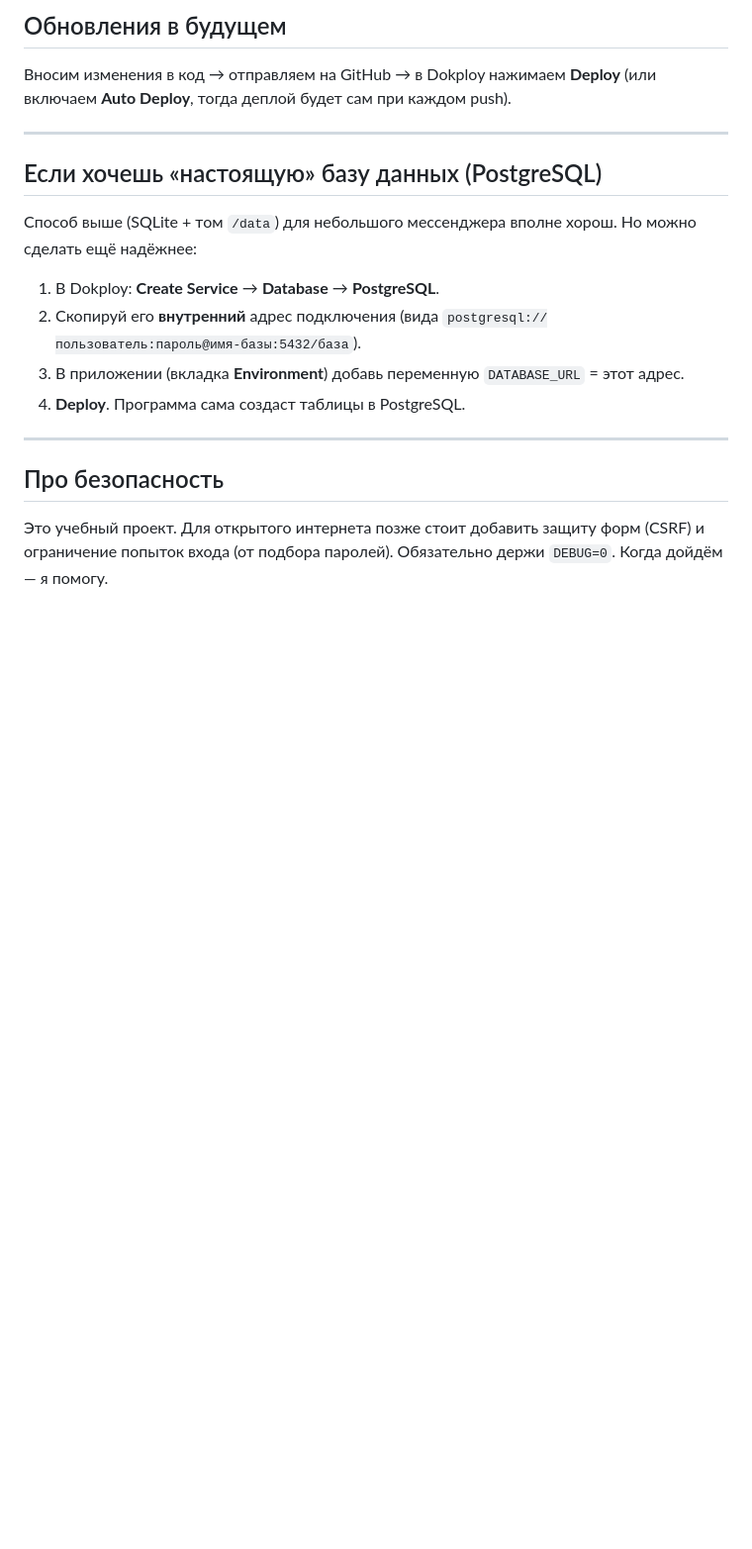
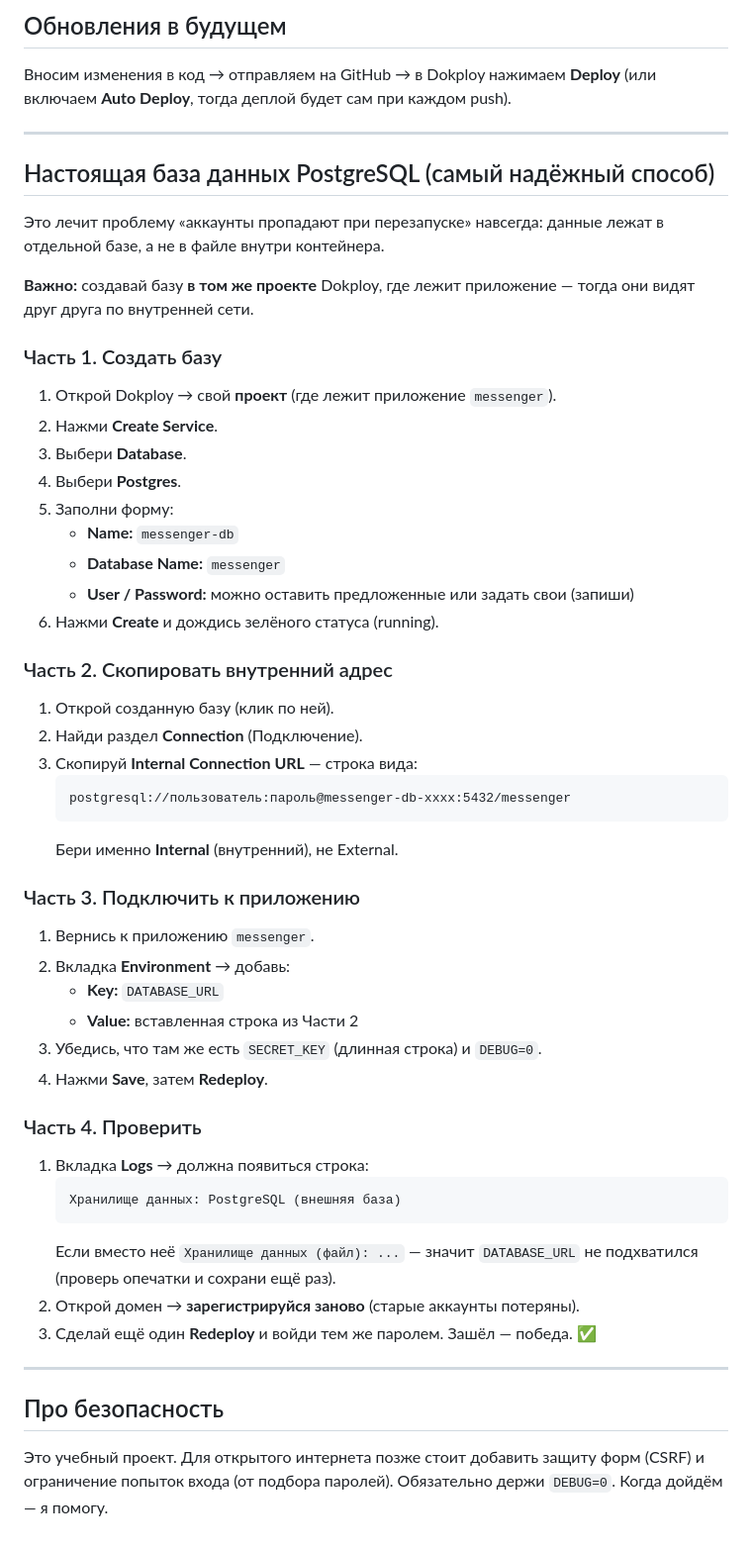
Before and after one commit to D1aBet14ek/messenger, a Markdown page: DEPLOY.md, the part around the change. Shown at 99% size. GitHub-like rendering; blank space fills up the shorter version.

Commit message:
Detailed PostgreSQL setup guide for Dokploy

````diff
--- a/DEPLOY.md
+++ b/DEPLOY.md
@@ -149,16 +149,55 @@ Dokploy соберёт образ (2–4 минуты). Следи за прог
 
 ---
 
-## Если хочешь «настоящую» базу данных (PostgreSQL)
+## Настоящая база данных PostgreSQL (самый надёжный способ)
 
-Способ выше (SQLite + том `/data`) для небольшого мессенджера вполне хорош.
-Но можно сделать ещё надёжнее:
+Это лечит проблему «аккаунты пропадают при перезапуске» навсегда: данные лежат
+в отдельной базе, а не в файле внутри контейнера.
 
-1. В Dokploy: **Create Service** → **Database** → **PostgreSQL**.
-2. Скопируй его **внутренний** адрес подключения
-   (вида `postgresql://пользователь:пароль@имя-базы:5432/база`).
-3. В приложении (вкладка **Environment**) добавь переменную `DATABASE_URL` = этот адрес.
-4. **Deploy**. Программа сама создаст таблицы в PostgreSQL.
+**Важно:** создавай базу **в том же проекте** Dokploy, где лежит приложение —
+тогда они видят друг друга по внутренней сети.
+
+### Часть 1. Создать базу
+
+1. Открой Dokploy → свой **проект** (где лежит приложение `messenger`).
+2. Нажми **Create Service**.
+3. Выбери **Database**.
+4. Выбери **Postgres**.
+5. Заполни форму:
+   - **Name:** `messenger-db`
+   - **Database Name:** `messenger`
+   - **User / Password:** можно оставить предложенные или задать свои (запиши)
+6. Нажми **Create** и дождись зелёного статуса (running).
+
+### Часть 2. Скопировать внутренний адрес
+
+1. Открой созданную базу (клик по ней).
+2. Найди раздел **Connection** (Подключение).
+3. Скопируй **Internal Connection URL** — строка вида:
+   ```
+   postgresql://пользователь:пароль@messenger-db-xxxx:5432/messenger
+   ```
+   Бери именно **Internal** (внутренний), не External.
+
+### Часть 3. Подключить к приложению
+
+1. Вернись к приложению `messenger`.
+2. Вкладка **Environment** → добавь:
+   - **Key:** `DATABASE_URL`
+   - **Value:** вставленная строка из Части 2
+3. Убедись, что там же есть `SECRET_KEY` (длинная строка) и `DEBUG=0`.
+4. Нажми **Save**, затем **Redeploy**.
+
+### Часть 4. Проверить
+
+1. Вкладка **Logs** → должна появиться строка:
+   ```
+   Хранилище данных: PostgreSQL (внешняя база)
+   ```
+   Если вместо неё `Хранилище данных (файл): ...` — значит `DATABASE_URL`
+   не подхватился (проверь опечатки и сохрани ещё раз).
+2. Открой домен → **зарегистрируйся заново** (старые аккаунты потеряны).
+3. Сделай ещё один **Redeploy** и войди тем же паролем. Зашёл — победа. ✅
 
 ---
 
````
